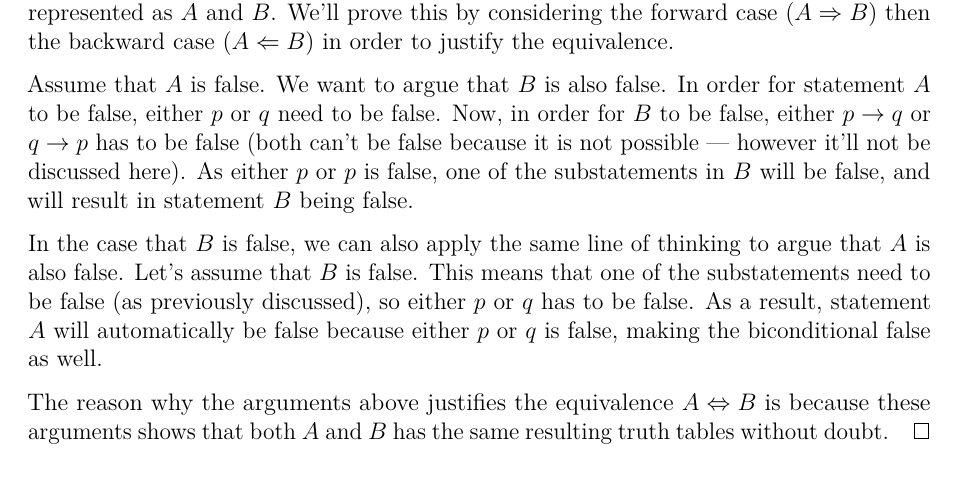
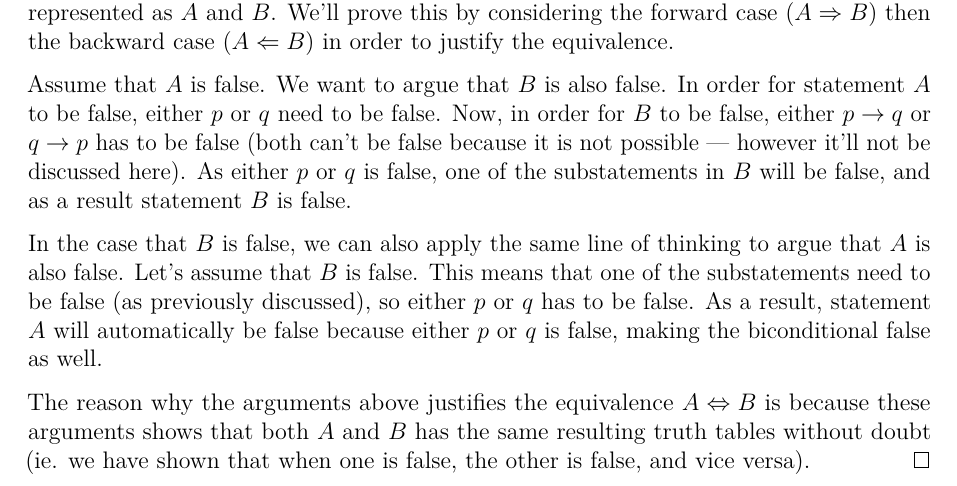
Before and after one commit to 3stantedja/aumat250-problem-proving, a LaTeX document (problem2.tex): part of the page, cut so that both start at the same text. Compiled offline with pdfLaTeX.

Commit message:
Fixed details for both write-ups

```diff
--- a/problem2.tex
+++ b/problem2.tex
@@ -18,10 +18,10 @@
     \begin{answer}
         Here, we're asked to prove the equivalence of two statements, which are now represented as \(A\) and \(B\). We'll prove this by considering the forward case (\(A \Rightarrow B\)) then the backward case (\( A \Leftarrow B \)) in order to justify the equivalence.
 
-        Assume that \(A\) is false. We want to argue that \(B\) is also false. In order for statement \(A\) to be false, either \(p\) or \(q\) need to be false. Now, in order for \(B\) to be false, either \(p \to q\) or \(q \to p\) has to be false (both can't be false because it is not possible --- however it'll not be discussed here). As either \(p\) or \(p\) is false, one of the substatements in \(B\) will be false, and will result in statement \(B\) being false.
+        Assume that \(A\) is false. We want to argue that \(B\) is also false. In order for statement \(A\) to be false, either \(p\) or \(q\) need to be false. Now, in order for \(B\) to be false, either \(p \to q\) or \(q \to p\) has to be false (both can't be false because it is not possible --- however it'll not be discussed here). As either \(p\) or \(q\) is false, one of the substatements in \(B\) will be false, and as a result statement \(B\) is false.
 
         In the case that \(B\) is false, we can also apply the same line of thinking to argue that \(A\) is also false. Let's assume that \(B\) is false. This means that one of the substatements need to be false (as previously discussed), so either \(p\) or \(q\) has to be false. As a result, statement \(A\) will automatically be false because either \(p\) or \(q\) is false, making the biconditional false as well.
 
-        The reason why the arguments above justifies the equivalence \(A \Leftrightarrow B\) is because these arguments shows that both \(A\) and \(B\) has the same resulting truth tables without doubt.
+        The reason why the arguments above justifies the equivalence \(A \Leftrightarrow B\) is because these arguments shows that both \(A\) and \(B\) has the same resulting truth tables without doubt (ie. we have shown that when one is false, the other is false, and vice versa).
     \end{answer}
 \end{document}
```
Also changed, not shown: problem1.tex (+1 -1 lines).
